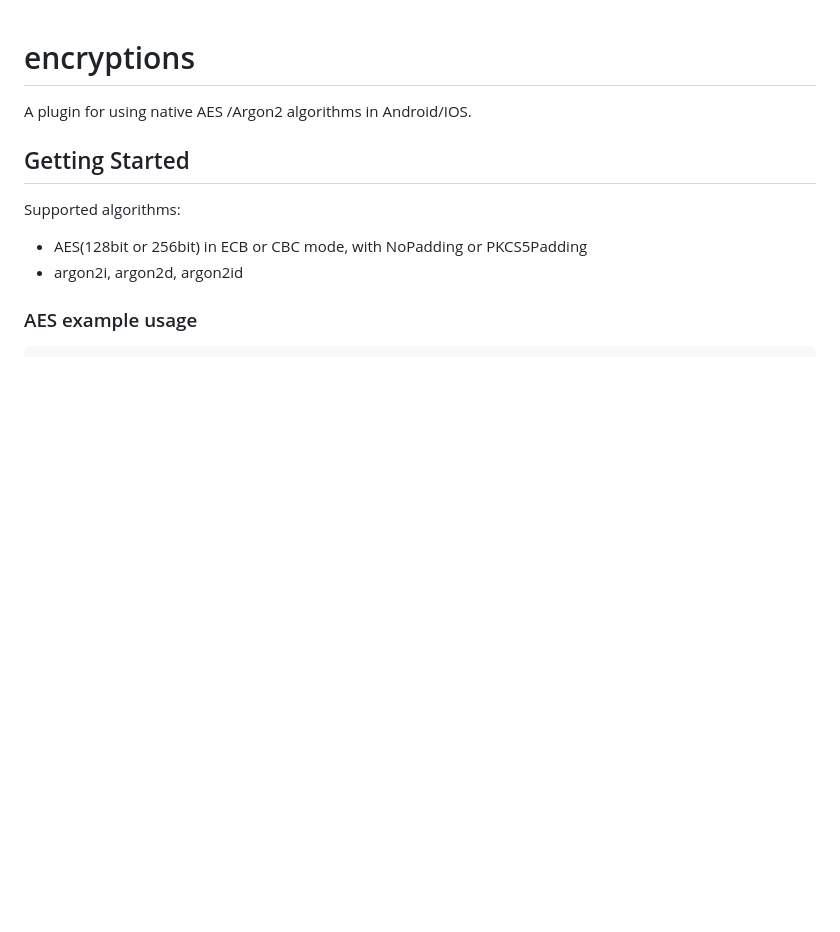
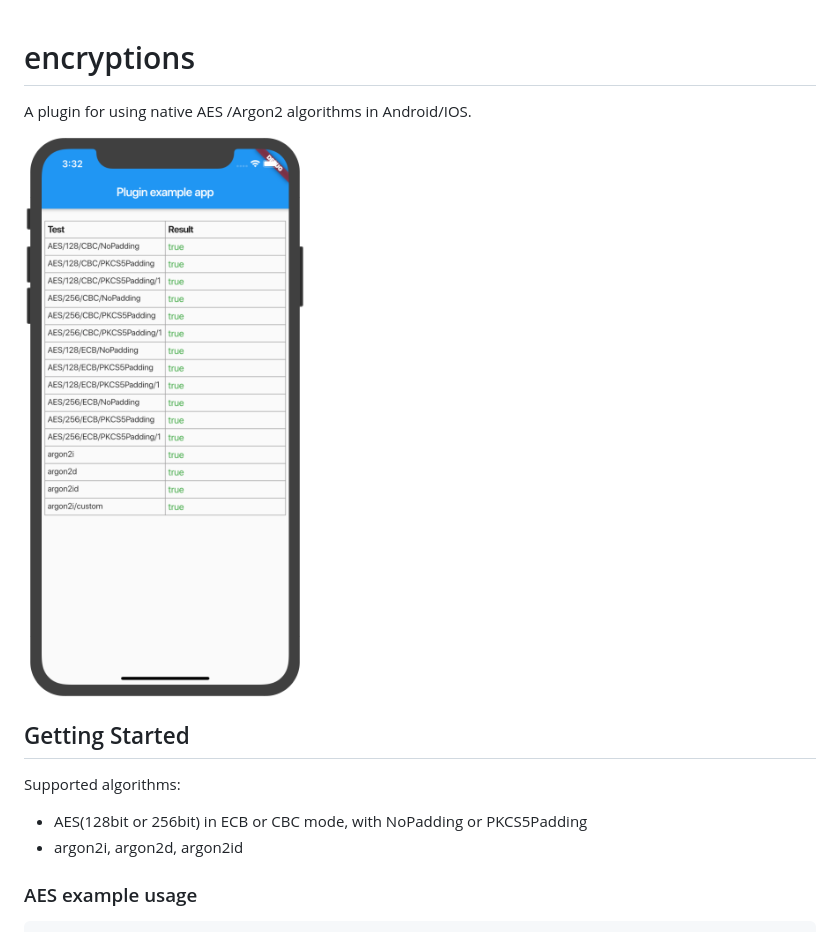
Before and after one commit to drriguz/encryptions, a Markdown page: README.md, the part around the change. GitHub-like rendering; pictures changed too: report-ios.png (added); blank space fills up the shorter version.

```diff
--- a/README.md
+++ b/README.md
@@ -2,6 +2,7 @@
 
 A plugin for using native AES /Argon2 algorithms in Android/IOS.
 
+![Test report](report-ios.png)
 
 ## Getting Started
 
```
Also changed, not shown: 1 other file.
